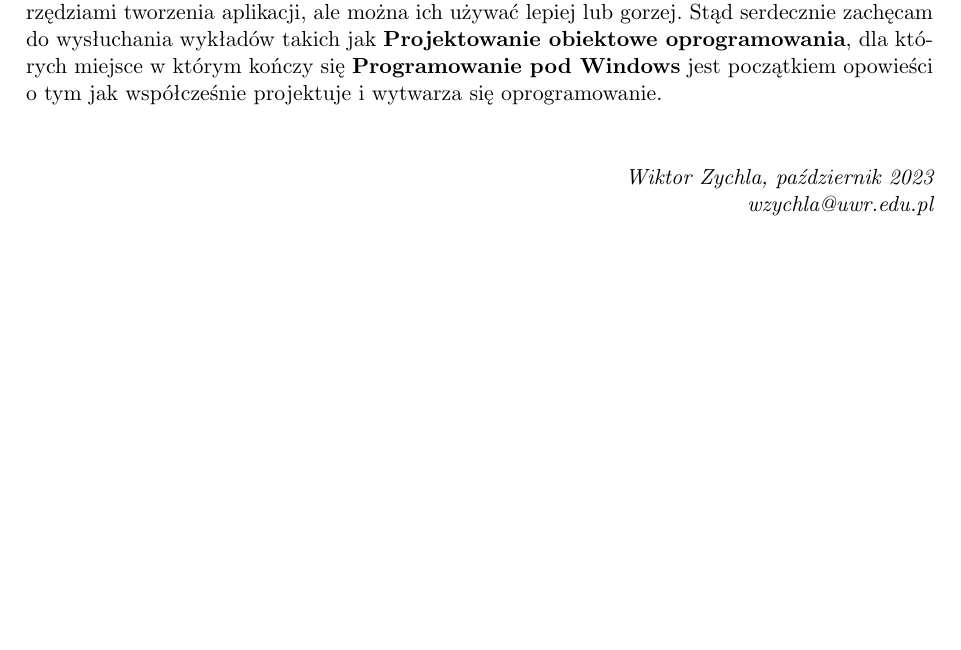
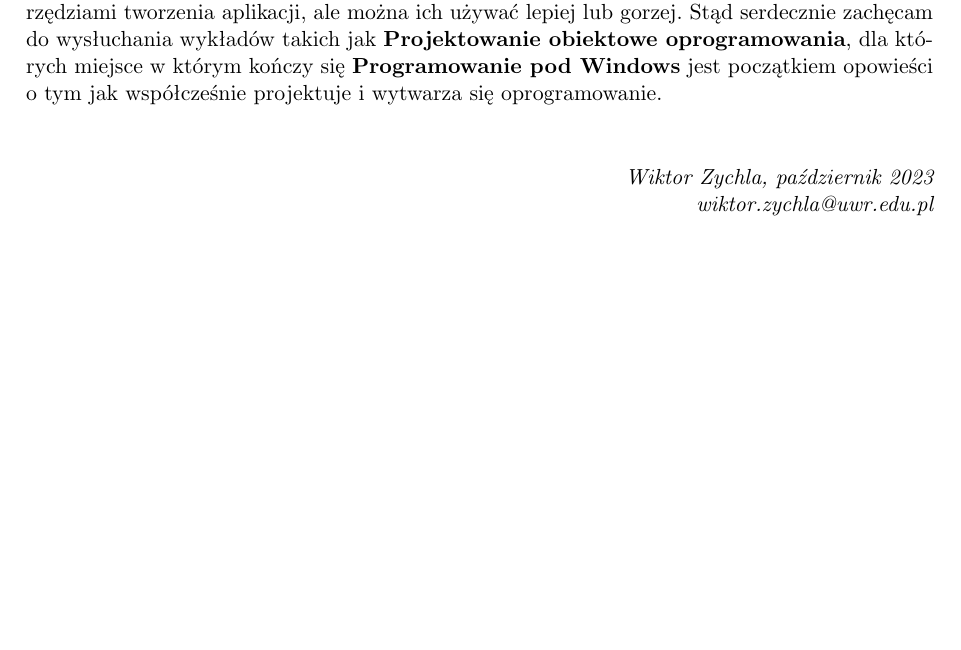
Before and after one commit to wzychla/ppw-zeszyt-zadan-pl, a LaTeX book (zz.tex, which reads wstep.tex): part of page 5 of 43, cut so that both start at the same text. Compiled offline with pdfLaTeX; the source files are stored in an older character set and shown here as Unicode.

Commit message:
korekta literówki

```diff
--- a/wstep.tex
+++ b/wstep.tex
@@ -29,4 +29,4 @@
 \vspace{1cm}
 \hfill{\em Wiktor Zychla, październik 2023}\\
 \vspace{1cm}
-\hfill{\em wzychla@uwr.edu.pl}
+\hfill{\em wiktor.zychla@uwr.edu.pl}
```
